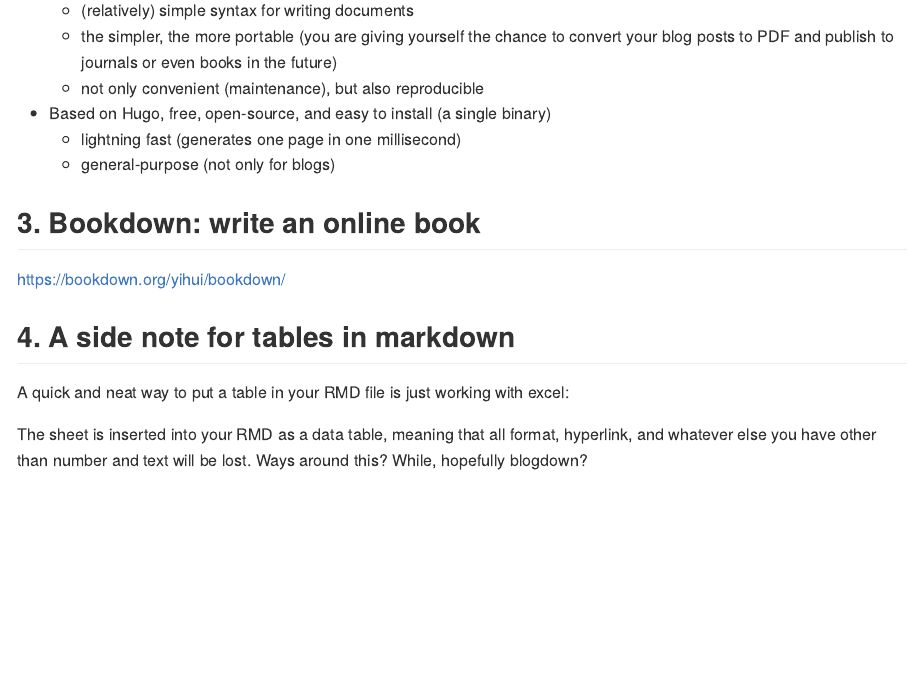
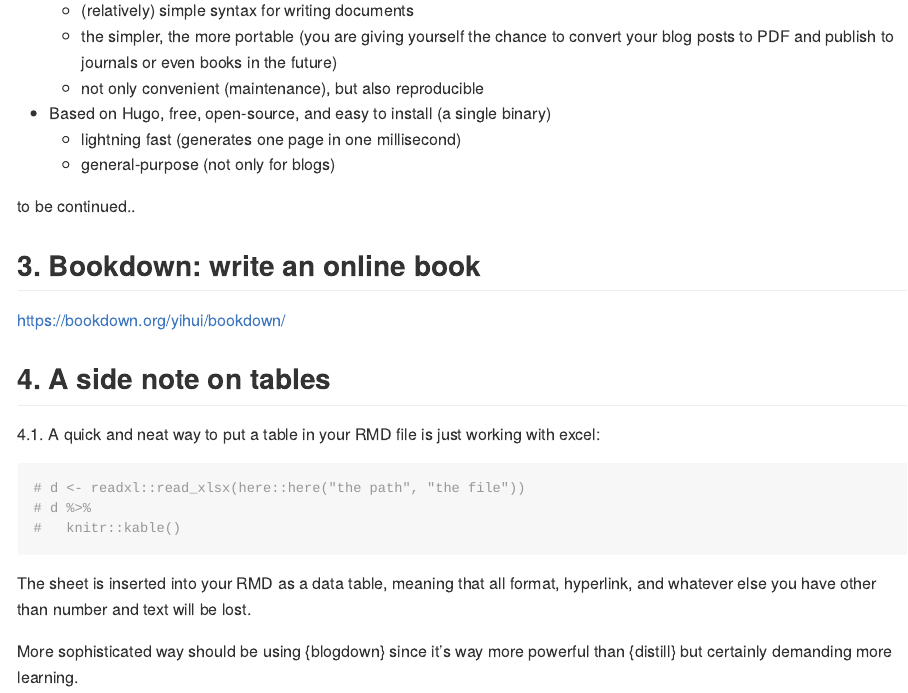
Before and after one commit to claireconglizhang/my-r-note, an R Markdown document (note2.Rmd): the page in a window 1100 px wide, from 1960 px down. The pictures show the output file note2.md that the author committed with the source, drawn offline in the style of GitHub.

Commit message:
tables in markdown

````diff
--- a/note2.Rmd
+++ b/note2.Rmd
@@ -75,22 +75,24 @@
    + lightning fast (generates one page in one millisecond)
    + general-purpose (not only for blogs)
 
-
+to be continued..
 
 
 ## 3. Bookdown: write an online book
 
 https://bookdown.org/yihui/bookdown/
 
-## 4. A side note for tables in markdown
+## 4. A side note on tables
 
-A quick and neat way to put a table in your RMD file is just working with excel:
+4.1. A quick and neat way to put a table in your RMD file is just working with excel:
 
-```{r, echo=FALSE, results='asis'}
+```{r, echo=TRUE, results='asis'}
 # d <- readxl::read_xlsx(here::here("the path", "the file"))
 # d %>%
 #   knitr::kable()
 ```
 
 
-The sheet is inserted into your RMD as a data table, meaning that all format, hyperlink, and whatever else you have other than number and text will be lost. Ways around this? While, hopefully blogdown?
+The sheet is inserted into your RMD as a data table, meaning that all format, hyperlink, and whatever else you have other than number and text will be lost.
+
+More sophisticated way should be using {blogdown} since it's way more powerful than {distill} but certainly demanding more learning.
````
Also changed, not shown: note2.md.
